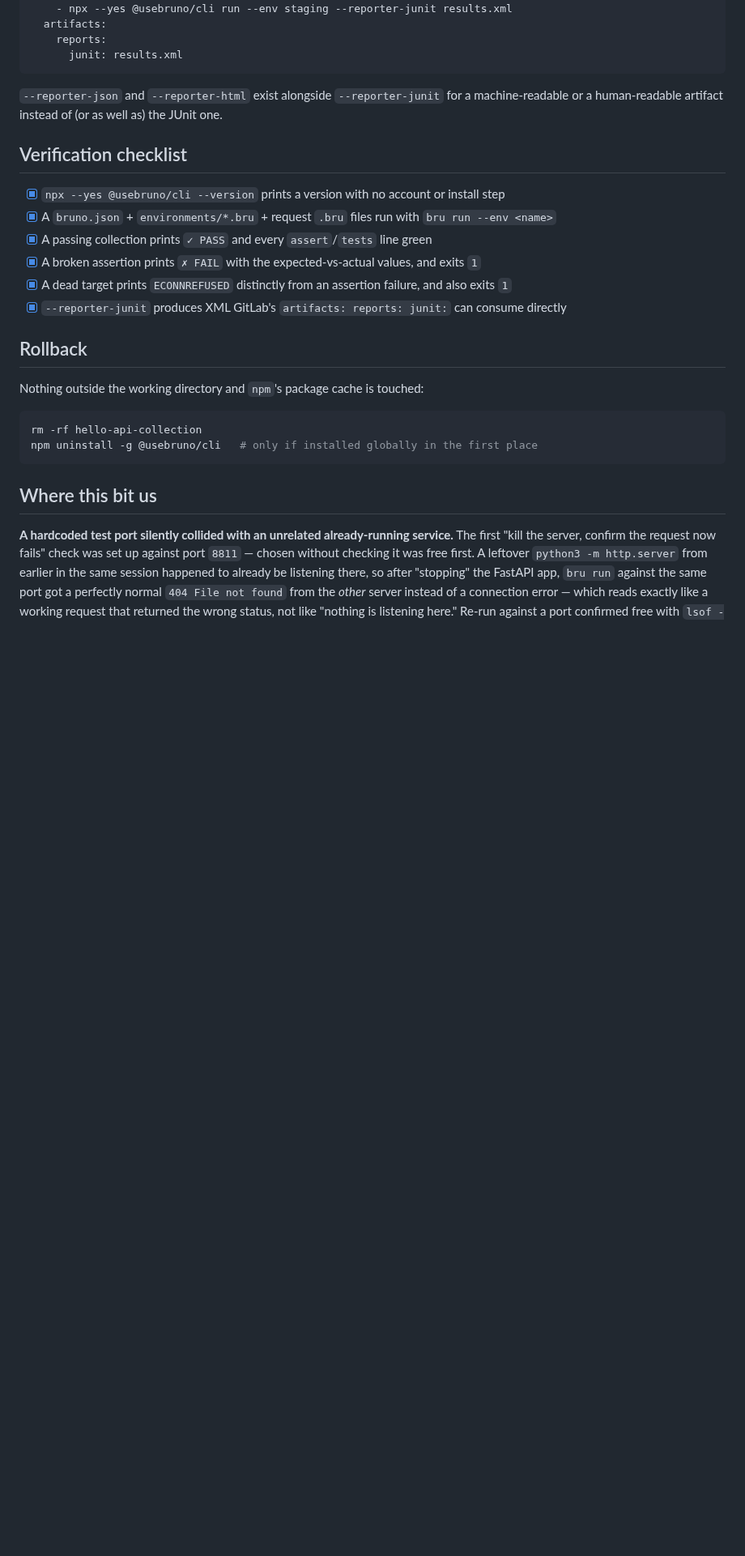
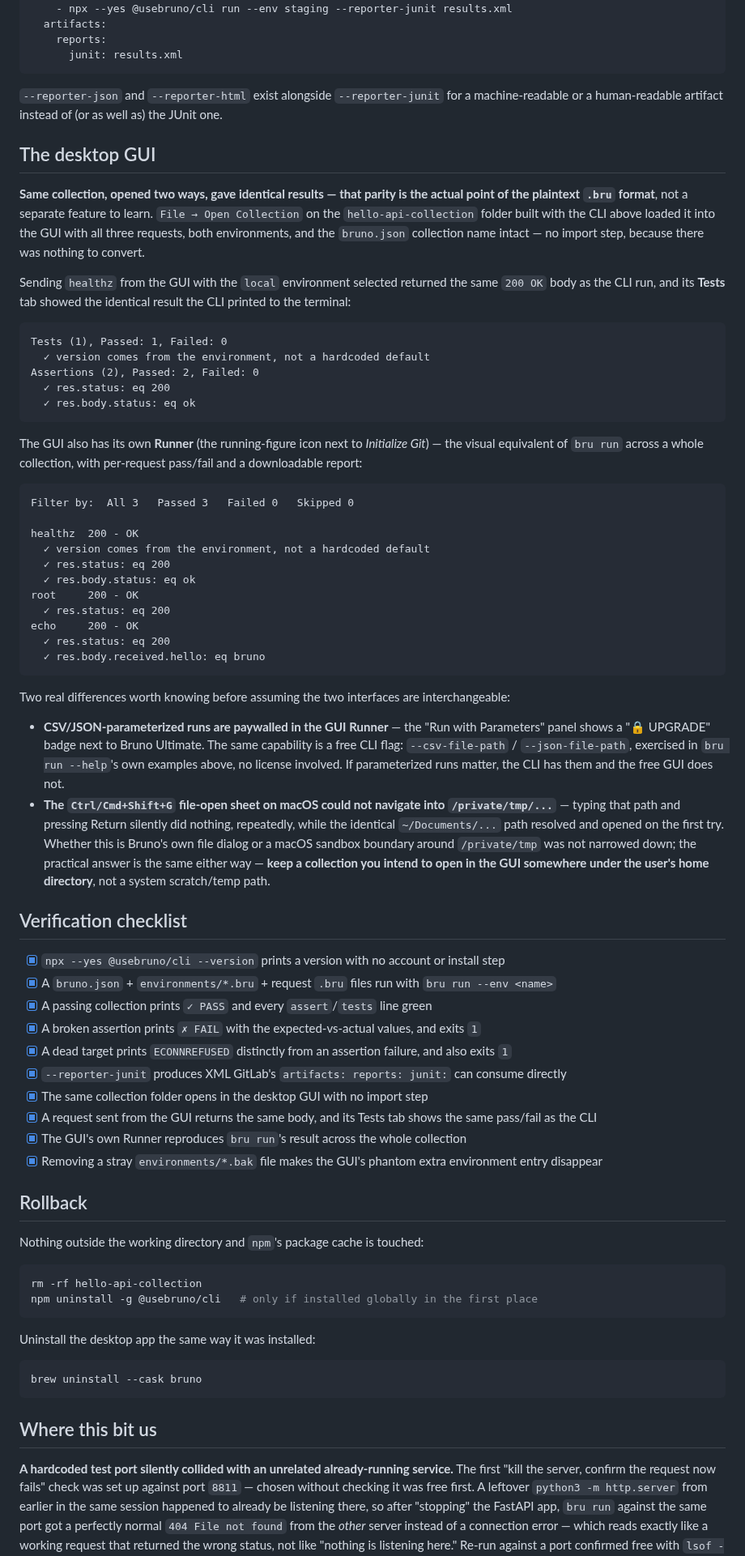
Before and after one commit to jeonck/handson, a Markdown page: 04-reference/bruno-api-client.md, the part around one of its changes. Shown at 81% size. Rendered like a GitHub page; blank space fills up the shorter version.

````diff
--- a/04-reference/bruno-api-client.md
+++ b/04-reference/bruno-api-client.md
@@ -278,6 +284,57 @@ smoke-test:
 `--reporter-json` and `--reporter-html` exist alongside `--reporter-junit` for a machine-readable
 or a human-readable artifact instead of (or as well as) the JUnit one.
 
+## The desktop GUI
+
+**Same collection, opened two ways, gave identical results — that parity is the actual point of
+the plaintext `.bru` format**, not a separate feature to learn. `File → Open Collection` on the
+`hello-api-collection` folder built with the CLI above loaded it into the GUI with all three
+requests, both environments, and the `bruno.json` collection name intact — no import step, because
+there was nothing to convert.
+
+Sending `healthz` from the GUI with the `local` environment selected returned the same `200 OK`
+body as the CLI run, and its **Tests** tab showed the identical result the CLI printed to the
+terminal:
+
+```
+Tests (1), Passed: 1, Failed: 0
+  ✓ version comes from the environment, not a hardcoded default
+Assertions (2), Passed: 2, Failed: 0
+  ✓ res.status: eq 200
+  ✓ res.body.status: eq ok
+```
+
+The GUI also has its own **Runner** (the running-figure icon next to *Initialize Git*) — the visual
+equivalent of `bru run` across a whole collection, with per-request pass/fail and a
+downloadable report:
+
+```
+Filter by:  All 3   Passed 3   Failed 0   Skipped 0
+
+healthz  200 - OK
+  ✓ version comes from the environment, not a hardcoded default
+  ✓ res.status: eq 200
+  ✓ res.body.status: eq ok
+root     200 - OK
+  ✓ res.status: eq 200
+echo     200 - OK
+  ✓ res.status: eq 200
+  ✓ res.body.received.hello: eq bruno
+```
+
+Two real differences worth knowing before assuming the two interfaces are interchangeable:
+
+- **CSV/JSON-parameterized runs are paywalled in the GUI Runner** — the "Run with Parameters" panel
+  shows a "🔒 UPGRADE" badge next to Bruno Ultimate. The same capability is a free CLI flag:
+  `--csv-file-path` / `--json-file-path`, exercised in `bru run --help`'s own examples above, no
+  license involved. If parameterized runs matter, the CLI has them and the free GUI does not.
+- **The `Ctrl/Cmd+Shift+G` file-open sheet on macOS could not navigate into `/private/tmp/...`** —
+  typing that path and pressing Return silently did nothing, repeatedly, while the identical
+  `~/Documents/...` path resolved and opened on the first try. Whether this is Bruno's own file
+  dialog or a macOS sandbox boundary around `/private/tmp` was not narrowed down; the practical
+  answer is the same either way — **keep a collection you intend to open in the GUI somewhere under
+  the user's home directory**, not a system scratch/temp path.
+
 ## Verification checklist
 
 - [x] `npx --yes @usebruno/cli --version` prints a version with no account or install step
@@ -286,6 +343,10 @@ or a human-readable artifact instead of (or as well as) the JUnit one.
 - [x] A broken assertion prints `✗ FAIL` with the expected-vs-actual values, and exits `1`
 - [x] A dead target prints `ECONNREFUSED` distinctly from an assertion failure, and also exits `1`
 - [x] `--reporter-junit` produces XML GitLab's `artifacts: reports: junit:` can consume directly
+- [x] The same collection folder opens in the desktop GUI with no import step
+- [x] A request sent from the GUI returns the same body, and its Tests tab shows the same pass/fail as the CLI
+- [x] The GUI's own Runner reproduces `bru run`'s result across the whole collection
+- [x] Removing a stray `environments/*.bak` file makes the GUI's phantom extra environment entry disappear
 
 ## Rollback
 
@@ -294,6 +355,12 @@ Nothing outside the working directory and `npm`'s package cache is touched:
 ```bash
 rm -rf hello-api-collection
 npm uninstall -g @usebruno/cli   # only if installed globally in the first place
+```
+
+Uninstall the desktop app the same way it was installed:
+
+```bash
+brew uninstall --cask bruno
 ```
 
 ## Where this bit us
````
Also changed, not shown: other parts of 04-reference/bruno-api-client.md (+34 -11 lines).
